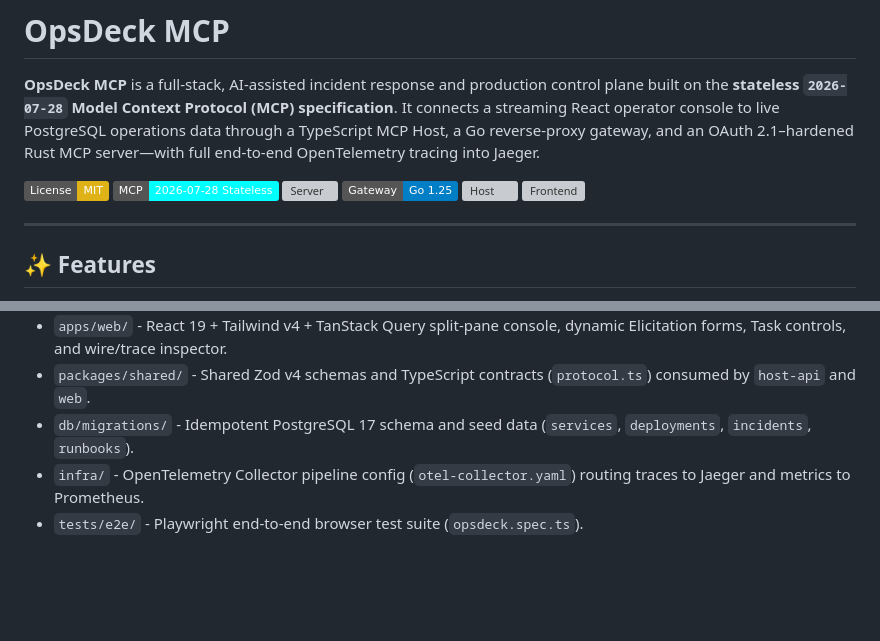
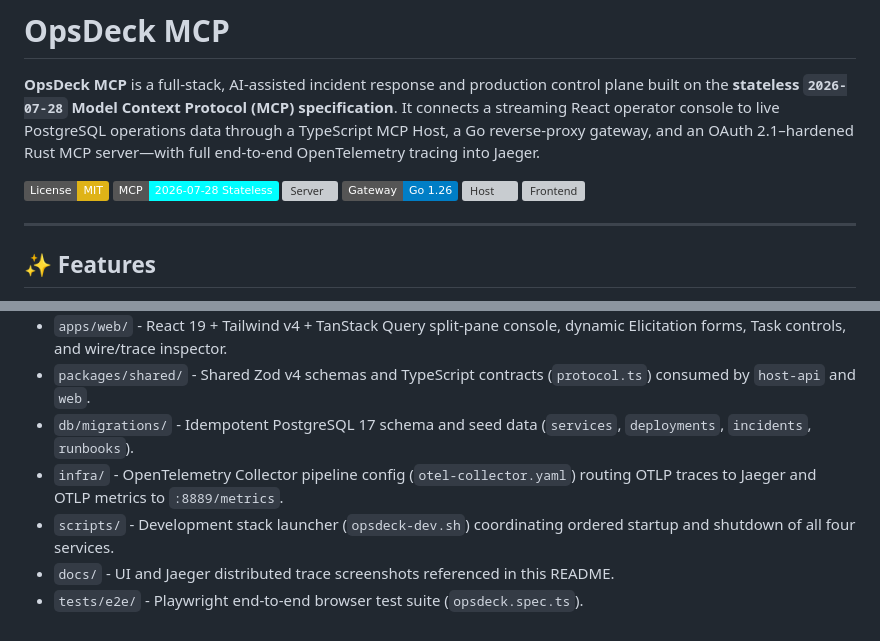
Before and after one commit to joncody/opsdeck-mcp, a Markdown page: README.md, 2 parts joined by grey strips. Drawn GitHub-style; badges without logos; blank space fills up the shorter version; grey boxes are pictures that could not be loaded.

```diff
--- a/README.md
+++ b/README.md
@@ -5,7 +5,7 @@
 ![License](https://img.shields.io/badge/License-MIT-yellow.svg)
 ![MCP](https://img.shields.io/badge/MCP-2026--07--28%20Stateless-cyan)
 ![Server](https://img.shields.io/badge/Server-Rust%20%2F%20rmcp%203.11-orange)
-![Gateway](https://img.shields.io/badge/Gateway-Go%201.25-blue)
+![Gateway](https://img.shields.io/badge/Gateway-Go%201.26-blue)
 ![Host](https://img.shields.io/badge/Host-TypeScript%20%2F%20Hono-3178c6)
 ![Frontend](https://img.shields.io/badge/Frontend-React%2019%20%2F%20Tailwind%20v4-38bdf8)
 
@@ -147,5 +169,7 @@ pnpm e2e
 - `apps/web/` - React 19 + Tailwind v4 + TanStack Query split-pane console, dynamic Elicitation forms, Task controls, and wire/trace inspector.
 - `packages/shared/` - Shared Zod v4 schemas and TypeScript contracts (`protocol.ts`) consumed by `host-api` and `web`.
 - `db/migrations/` - Idempotent PostgreSQL 17 schema and seed data (`services`, `deployments`, `incidents`, `runbooks`).
-- `infra/` - OpenTelemetry Collector pipeline config (`otel-collector.yaml`) routing traces to Jaeger and metrics to Prometheus.
+- `infra/` - OpenTelemetry Collector pipeline config (`otel-collector.yaml`) routing OTLP traces to Jaeger and OTLP metrics to `:8889/metrics`.
+- `scripts/` - Development stack launcher (`opsdeck-dev.sh`) coordinating ordered startup and shutdown of all four services.
+- `docs/` - UI and Jaeger distributed trace screenshots referenced in this README.
 - `tests/e2e/` - Playwright end-to-end browser test suite (`opsdeck.spec.ts`).
```
Also changed, not shown: other parts of README.md (+30 -8 lines), docs/opesdeck-jaeger-trace.png (added), docs/opsdeck-elicitation.png (added), docs/opsdeck-task-probe.png (added).
